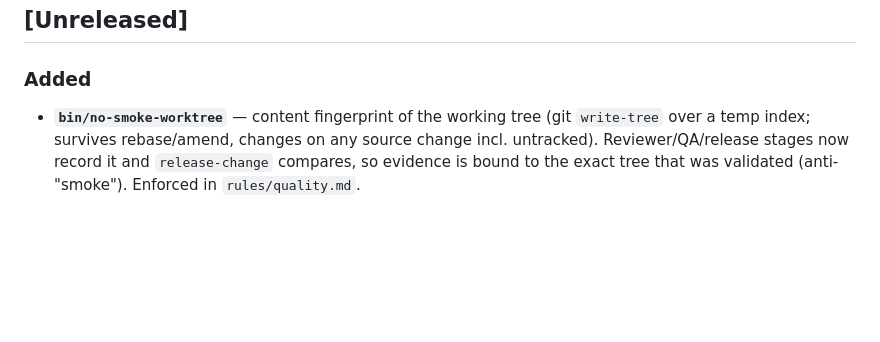
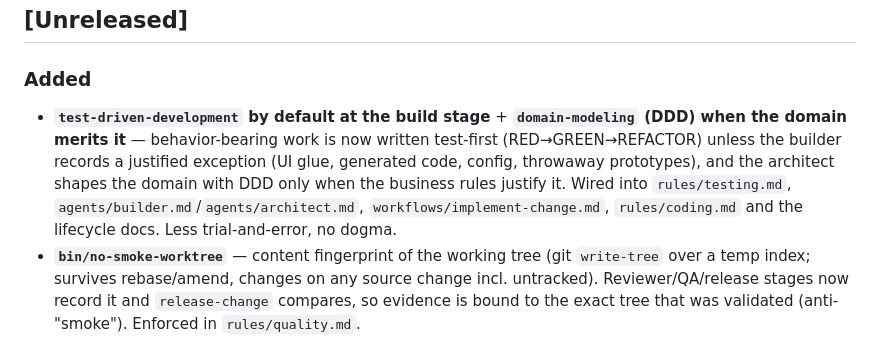
Before and after one commit to mcabreradev/hermes-sdd-agency, a Markdown page: CHANGELOG.md, the part around the change. Rendered like a GitHub page; blank space fills up the shorter version.

Commit message:
docs(changelog): TDD default + DDD methodology entry

```diff
--- a/CHANGELOG.md
+++ b/CHANGELOG.md
@@ -11,6 +11,13 @@ coherent, reviewable increments of the system.
 
 ### Added
 
+- **`test-driven-development` by default at the build stage** + **`domain-modeling`
+  (DDD) when the domain merits it** — behavior-bearing work is now written test-first
+  (RED→GREEN→REFACTOR) unless the builder records a justified exception (UI glue,
+  generated code, config, throwaway prototypes), and the architect shapes the domain
+  with DDD only when the business rules justify it. Wired into `rules/testing.md`,
+  `agents/builder.md`/`agents/architect.md`, `workflows/implement-change.md`,
+  `rules/coding.md` and the lifecycle docs. Less trial-and-error, no dogma.
 - **`bin/no-smoke-worktree`** — content fingerprint of the working tree (git `write-tree`
   over a temp index; survives rebase/amend, changes on any source change incl. untracked).
   Reviewer/QA/release stages now record it and `release-change` compares, so evidence is
```
